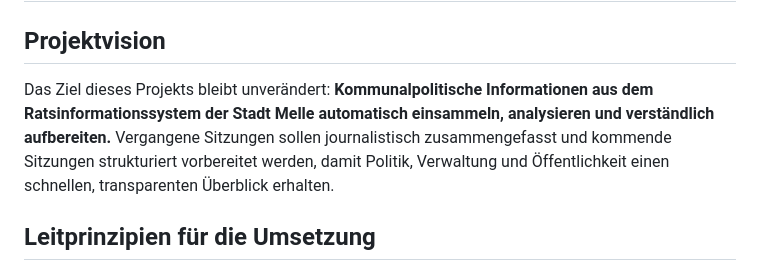
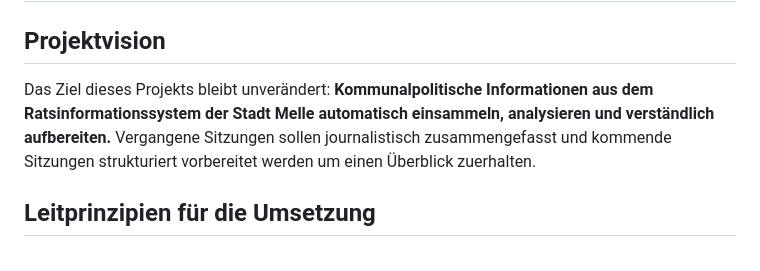
Before and after one commit to WehkingDiane/ratsi_melle, a Markdown page: README.md, the part around the change. Rendered like a GitHub page.

Commit message:
Text Projektvision angepasst

```diff
--- a/README.md
+++ b/README.md
@@ -1,7 +1,7 @@
 # Ratsinformations-Analysetool Melle
 
 ## Projektvision
-Das Ziel dieses Projekts bleibt unverändert: **Kommunalpolitische Informationen aus dem Ratsinformationssystem der Stadt Melle automatisch einsammeln, analysieren und verständlich aufbereiten.** Vergangene Sitzungen sollen journalistisch zusammengefasst und kommende Sitzungen strukturiert vorbereitet werden, damit Politik, Verwaltung und Öffentlichkeit einen schnellen, transparenten Überblick erhalten.
+Das Ziel dieses Projekts bleibt unverändert: **Kommunalpolitische Informationen aus dem Ratsinformationssystem der Stadt Melle automatisch einsammeln, analysieren und verständlich aufbereiten.** Vergangene Sitzungen sollen journalistisch zusammengefasst und kommende Sitzungen strukturiert vorbereitet werden um einen Überblick zuerhalten.
 
 ## Leitprinzipien für die Umsetzung
 - **Technologieoffenheit:** Programmiersprache, Frameworks und Infrastruktur sind frei wählbar. Bewährt haben sich Skriptsprachen (z. B. Python, JavaScript/TypeScript) ebenso wie kompilierte Sprachen (z. B. Go, Rust), solange sie Webzugriffe, Datenhaltung und optionale KI-Anbindungen unterstützen.
```
